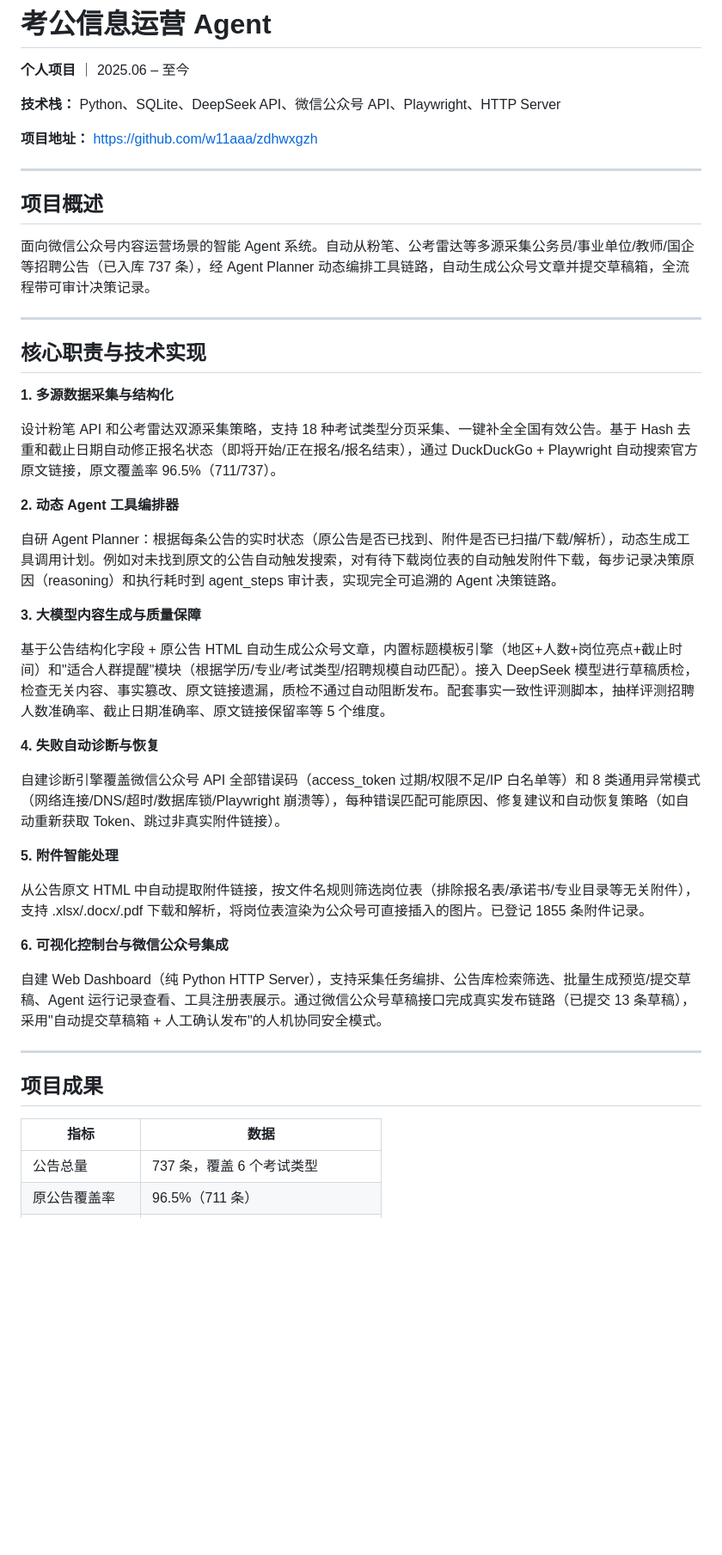
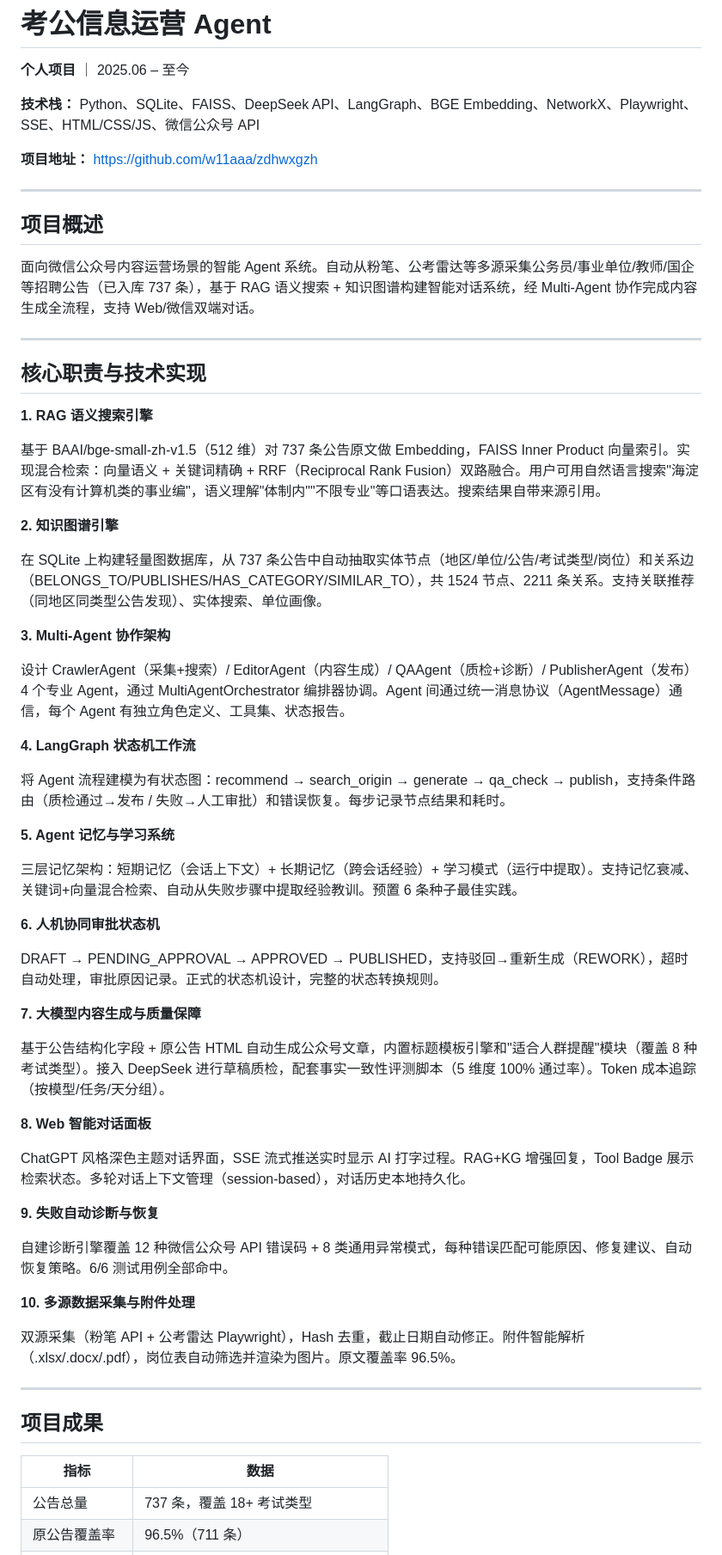
Before and after one commit to w11aaa/zdhwxgzh, a Markdown page: 简历项目经历_考公信息运营Agent.md, the part around one of its changes. Shown at 86% size. GitHub-like rendering; blank space fills up the shorter version.

Commit message:
docs: 更新简历项目经历(新增RAG/KG/Multi-Agent/AI对话)

```diff
--- a/简历项目经历_考公信息运营Agent.md
+++ b/简历项目经历_考公信息运营Agent.md
@@ -2,7 +2,7 @@
 
 **个人项目** ｜ 2025.06 – 至今
 
-**技术栈：** Python、SQLite、DeepSeek API、微信公众号 API、Playwright、HTTP Server
+**技术栈：** Python、SQLite、FAISS、DeepSeek API、LangGraph、BGE Embedding、NetworkX、Playwright、SSE、HTML/CSS/JS、微信公众号 API
 
 **项目地址：** https://github.com/w11aaa/zdhwxgzh
 
@@ -10,35 +10,51 @@
 
 ## 项目概述
 
-面向微信公众号内容运营场景的智能 Agent 系统。自动从粉笔、公考雷达等多源采集公务员/事业单位/教师/国企等招聘公告（已入库 737 条），经 Agent Planner 动态编排工具链路，自动生成公众号文章并提交草稿箱，全流程带可审计决策记录。
+面向微信公众号内容运营场景的智能 Agent 系统。自动从粉笔、公考雷达等多源采集公务员/事业单位/教师/国企等招聘公告（已入库 737 条），基于 RAG 语义搜索 + 知识图谱构建智能对话系统，经 Multi-Agent 协作完成内容生成全流程，支持 Web/微信双端对话。
 
 ---
 
 ## 核心职责与技术实现
 
-**1. 多源数据采集与结构化**
+**1. RAG 语义搜索引擎**
 
-设计粉笔 API 和公考雷达双源采集策略，支持 18 种考试类型分页采集、一键补全全国有效公告。基于 Hash 去重和截止日期自动修正报名状态（即将开始/正在报名/报名结束），通过 DuckDuckGo + Playwright 自动搜索官方原文链接，原文覆盖率 96.5%（711/737）。
+基于 BAAI/bge-small-zh-v1.5（512 维）对 737 条公告原文做 Embedding，FAISS Inner Product 向量索引。实现混合检索：向量语义 + 关键词精确 + RRF（Reciprocal Rank Fusion）双路融合。用户可用自然语言搜索"海淀区有没有计算机类的事业编"，语义理解"体制内""不限专业"等口语表达。搜索结果自带来源引用。
 
-**2. 动态 Agent 工具编排器**
+**2. 知识图谱引擎**
 
-自研 Agent Planner：根据每条公告的实时状态（原公告是否已找到、附件是否已扫描/下载/解析），动态生成工具调用计划。例如对未找到原文的公告自动触发搜索，对有待下载岗位表的自动触发附件下载，每步记录决策原因（reasoning）和执行耗时到 agent_steps 审计表，实现完全可追溯的 Agent 决策链路。
+在 SQLite 上构建轻量图数据库，从 737 条公告中自动抽取实体节点（地区/单位/公告/考试类型/岗位）和关系边（BELONGS_TO/PUBLISHES/HAS_CATEGORY/SIMILAR_TO），共 1524 节点、2211 条关系。支持关联推荐（同地区同类型公告发现）、实体搜索、单位画像。
 
-**3. 大模型内容生成与质量保障**
+**3. Multi-Agent 协作架构**
 
-基于公告结构化字段 + 原公告 HTML 自动生成公众号文章，内置标题模板引擎（地区+人数+岗位亮点+截止时间）和"适合人群提醒"模块（根据学历/专业/考试类型/招聘规模自动匹配）。接入 DeepSeek 模型进行草稿质检，检查无关内容、事实篡改、原文链接遗漏，质检不通过自动阻断发布。配套事实一致性评测脚本，抽样评测招聘人数准确率、截止日期准确率、原文链接保留率等 5 个维度。
+设计 CrawlerAgent（采集+搜索）/ EditorAgent（内容生成）/ QAAgent（质检+诊断）/ PublisherAgent（发布）4 个专业 Agent，通过 MultiAgentOrchestrator 编排器协调。Agent 间通过统一消息协议（AgentMessage）通信，每个 Agent 有独立角色定义、工具集、状态报告。
 
-**4. 失败自动诊断与恢复**
+**4. LangGraph 状态机工作流**
 
-自建诊断引擎覆盖微信公众号 API 全部错误码（access_token 过期/权限不足/IP 白名单等）和 8 类通用异常模式（网络连接/DNS/超时/数据库锁/Playwright 崩溃等），每种错误匹配可能原因、修复建议和自动恢复策略（如自动重新获取 Token、跳过非真实附件链接）。
+将 Agent 流程建模为有状态图：recommend → search_origin → generate → qa_check → publish，支持条件路由（质检通过→发布 / 失败→人工审批）和错误恢复。每步记录节点结果和耗时。
 
-**5. 附件智能处理**
+**5. Agent 记忆与学习系统**
 
-从公告原文 HTML 中自动提取附件链接，按文件名规则筛选岗位表（排除报名表/承诺书/专业目录等无关附件），支持 .xlsx/.docx/.pdf 下载和解析，将岗位表渲染为公众号可直接插入的图片。已登记 1855 条附件记录。
+三层记忆架构：短期记忆（会话上下文）+ 长期记忆（跨会话经验）+ 学习模式（运行中提取）。支持记忆衰减、关键词+向量混合检索、自动从失败步骤中提取经验教训。预置 6 条种子最佳实践。
 
-**6. 可视化控制台与微信公众号集成**
+**6. 人机协同审批状态机**
 
-自建 Web Dashboard（纯 Python HTTP Server），支持采集任务编排、公告库检索筛选、批量生成预览/提交草稿、Agent 运行记录查看、工具注册表展示。通过微信公众号草稿接口完成真实发布链路（已提交 13 条草稿），采用"自动提交草稿箱 + 人工确认发布"的人机协同安全模式。
+DRAFT → PENDING_APPROVAL → APPROVED → PUBLISHED，支持驳回→重新生成（REWORK），超时自动处理，审批原因记录。正式的状态机设计，完整的状态转换规则。
+
+**7. 大模型内容生成与质量保障**
+
+基于公告结构化字段 + 原公告 HTML 自动生成公众号文章，内置标题模板引擎和"适合人群提醒"模块（覆盖 8 种考试类型）。接入 DeepSeek 进行草稿质检，配套事实一致性评测脚本（5 维度 100% 通过率）。Token 成本追踪（按模型/任务/天分组）。
+
+**8. Web 智能对话面板**
+
+ChatGPT 风格深色主题对话界面，SSE 流式推送实时显示 AI 打字过程。RAG+KG 增强回复，Tool Badge 展示检索状态。多轮对话上下文管理（session-based），对话历史本地持久化。
+
+**9. 失败自动诊断与恢复**
+
+自建诊断引擎覆盖 12 种微信公众号 API 错误码 + 8 类通用异常模式，每种错误匹配可能原因、修复建议、自动恢复策略。6/6 测试用例全部命中。
+
+**10. 多源数据采集与附件处理**
+
+双源采集（粉笔 API + 公考雷达 Playwright），Hash 去重，截止日期自动修正。附件智能解析（.xlsx/.docx/.pdf），岗位表自动筛选并渲染为图片。原文覆盖率 96.5%。
 
 ---
 
@@ -46,5 +62,5 @@
 
 | 指标 | 数据 |
 |------|------|
-| 公告总量 | 737 条，覆盖 6 个考试类型 |
+| 公告总量 | 737 条，覆盖 18+ 考试类型 |
 | 原公告覆盖率 | 96.5%（711 条） |
```
Also changed, not shown: other parts of 简历项目经历_考公信息运营Agent.md (+13 -9 lines).
